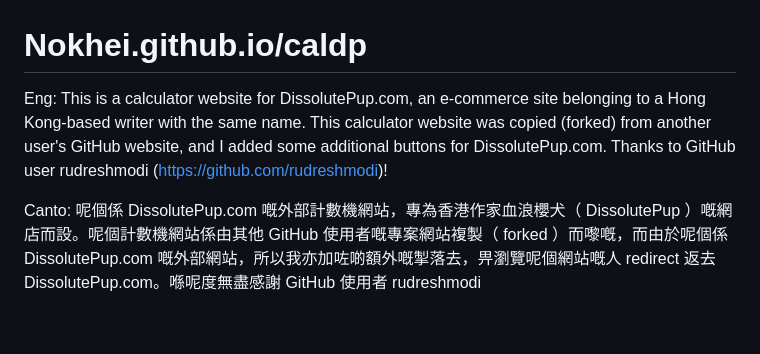
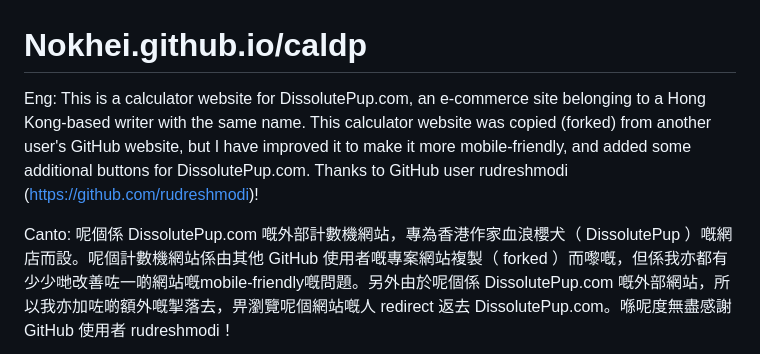
Before and after one commit to nokhei/nokhei.github.io, a Markdown page: caldp/README.md, the part around the change printed below. Rendered like a GitHub page; blank space fills up the shorter version.

```diff
--- a/caldp/README.md
+++ b/caldp/README.md
@@ -1,6 +1,6 @@
 # Nokhei.github.io/caldp
 
-Eng: This is a calculator website for DissolutePup.com, an e-commerce site belonging to a Hong Kong-based writer with the same name. This calculator website was copied (forked) from another user's GitHub website, and I added some additional buttons for DissolutePup.com. Thanks to GitHub user rudreshmodi (https://github.com/rudreshmodi)!
+Eng: This is a calculator website for DissolutePup.com, an e-commerce site belonging to a Hong Kong-based writer with the same name. This calculator website was copied (forked) from another user's GitHub website, but I have improved it to make it more mobile-friendly, and added some additional buttons for DissolutePup.com. Thanks to GitHub user rudreshmodi (https://github.com/rudreshmodi)!
 
-Canto: 呢個係 DissolutePup.com 嘅外部計數機網站，專為香港作家血浪櫻犬（ DissolutePup ）嘅網店而設。呢個計數機網站係由其他 GitHub 使用者嘅專案網站複製（ forked ）而嚟嘅，而由於呢個係 DissolutePup.com 嘅外部網站，所以我亦加咗啲額外嘅掣落去，畀瀏覽呢個網站嘅人 redirect 返去 DissolutePup.com。喺呢度無盡感謝 GitHub 使用者 rudreshmodi
+Canto: 呢個係 DissolutePup.com 嘅外部計數機網站，專為香港作家血浪櫻犬（ DissolutePup ）嘅網店而設。呢個計數機網站係由其他 GitHub 使用者嘅專案網站複製（ forked ）而嚟嘅，但係我亦都有少少哋改善咗一啲網站嘅mobile-friendly嘅問題。另外由於呢個係 DissolutePup.com 嘅外部網站，所以我亦加咗啲額外嘅掣落去，畀瀏覽呢個網站嘅人 redirect 返去 DissolutePup.com。喺呢度無盡感謝 GitHub 使用者 rudreshmodi！
 
```
Also changed, not shown: other parts of caldp/README.md (+1 -1 lines).
